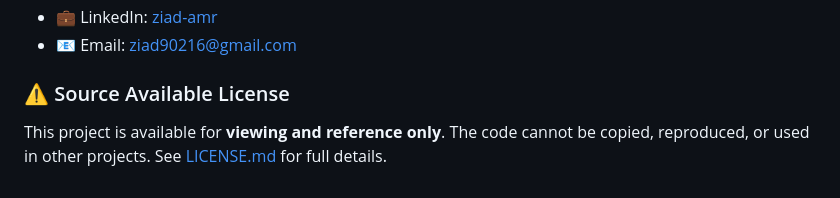
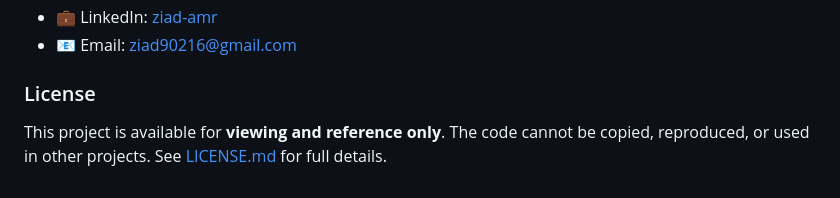
Before and after one commit to ziadamr45/Elmokhber, a Markdown page: README.md, the part around the change. Rendered like a GitHub page.

Commit message:
docs: unify README heading levels and section names

```diff
--- a/README.md
+++ b/README.md
@@ -230,6 +230,6 @@ Ziad Amr
 - 💼 LinkedIn: [ziad-amr](https://www.linkedin.com/in/ziad-amr-44633a411)
 - 📧 Email: ziad90216@gmail.com
 
-### ⚠️ Source Available License
+### License
 
 This project is available for **viewing and reference only**. The code cannot be copied, reproduced, or used in other projects. See [LICENSE.md](./LICENSE.md) for full details.
```
